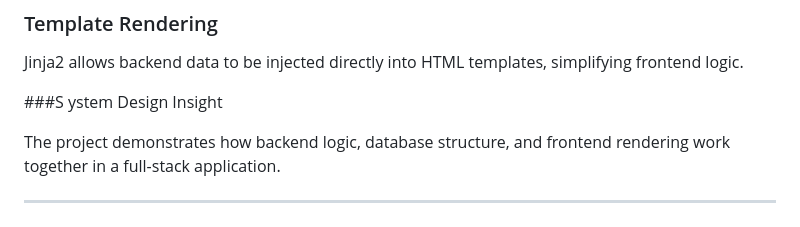
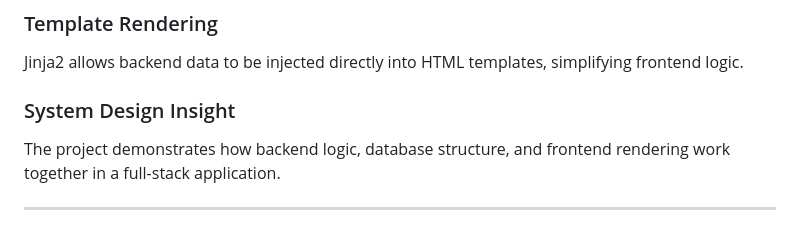
Before and after one commit to Vay55/Cafe_Finder, a Markdown page: README.md, the part around the change. Rendered like a GitHub page.

```diff
--- a/README.md
+++ b/README.md
@@ -210,7 +210,7 @@ Using foreign keys between users, cafes, and reviews ensures data consistency an
 
 Jinja2 allows backend data to be injected directly into HTML templates, simplifying frontend logic.
 
-###S ystem Design Insight
+### System Design Insight
 
 The project demonstrates how backend logic, database structure, and frontend rendering work together in a full-stack application.
 
```
